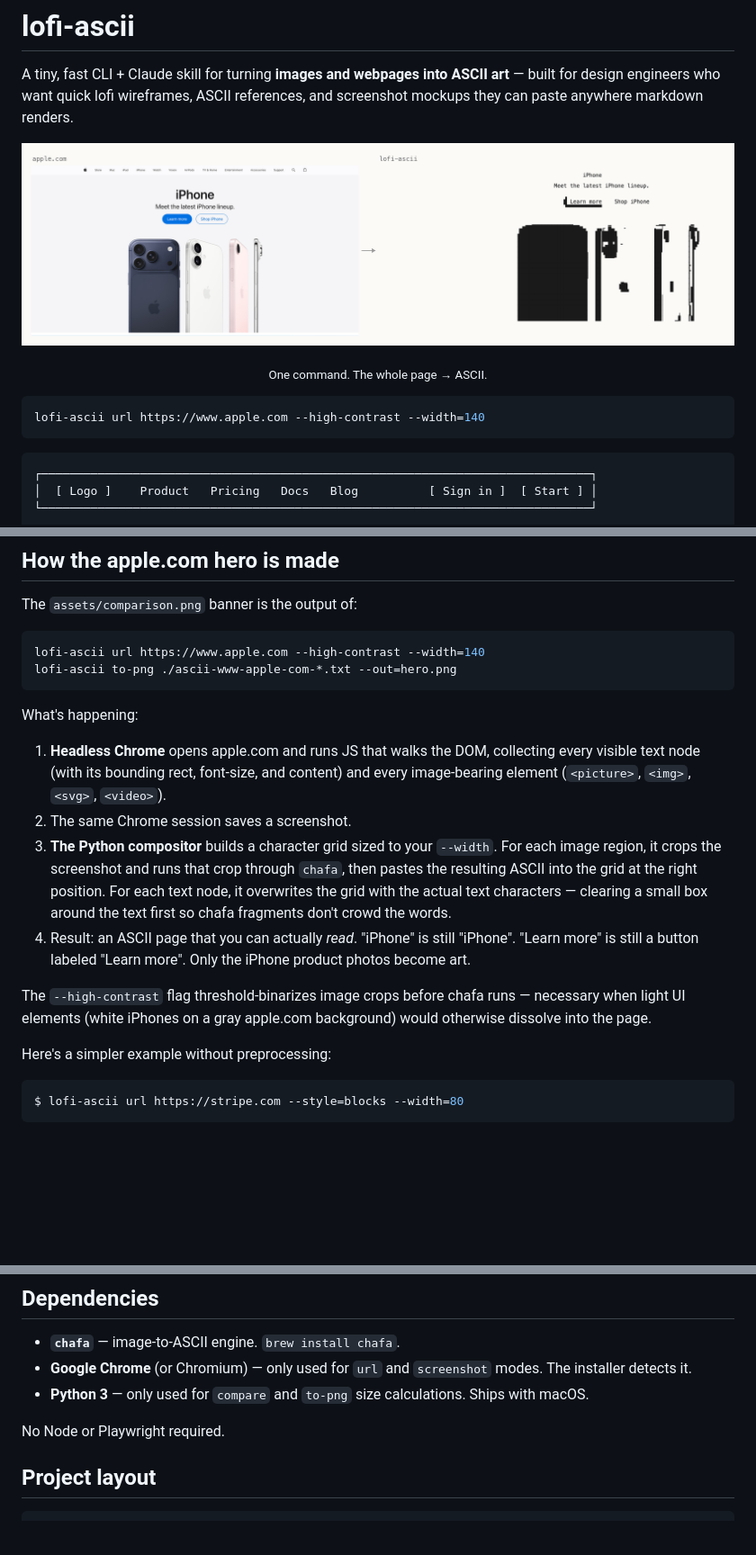
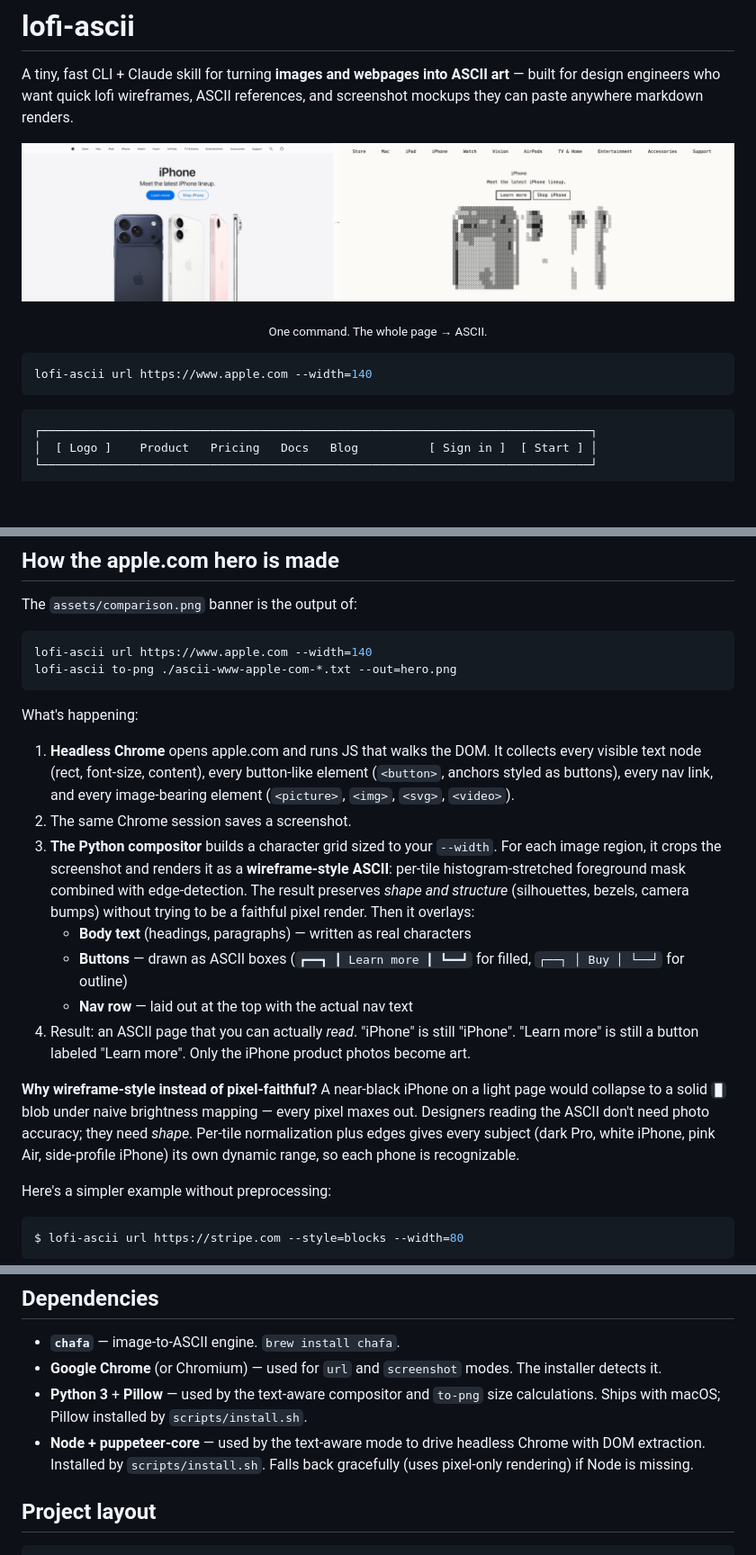
Before and after one commit to KishParikh13/lofi-ascii, a Markdown page: README.md, 3 parts joined by grey strips. Shown: that part at 90% size. Rendered like a GitHub page; pictures changed too: assets/comparison.png; blank space fills up the shorter version.

````diff
--- a/README.md
+++ b/README.md
@@ -7,7 +7,7 @@ A tiny, fast CLI + Claude skill for turning **images and webpages into ASCII art
 <p align="center"><sub>One command. The whole page → ASCII.</sub></p>
 
 ```bash
-lofi-ascii url https://www.apple.com --high-contrast --width=140
+lofi-ascii url https://www.apple.com --width=140
 ```
 
 ```
@@ -130,18 +130,21 @@ The skill ships with a component library (`navbar`, `hero`, `pricing-table`, `si
 The `assets/comparison.png` banner is the output of:
 
 ```bash
-lofi-ascii url https://www.apple.com --high-contrast --width=140
+lofi-ascii url https://www.apple.com --width=140
 lofi-ascii to-png ./ascii-www-apple-com-*.txt --out=hero.png
 ```
 
 What's happening:
 
-1. **Headless Chrome** opens apple.com and runs JS that walks the DOM, collecting every visible text node (with its bounding rect, font-size, and content) and every image-bearing element (`<picture>`, `<img>`, `<svg>`, `<video>`).
+1. **Headless Chrome** opens apple.com and runs JS that walks the DOM. It collects every visible text node (rect, font-size, content), every button-like element (`<button>`, anchors styled as buttons), every nav link, and every image-bearing element (`<picture>`, `<img>`, `<svg>`, `<video>`).
 2. The same Chrome session saves a screenshot.
-3. **The Python compositor** builds a character grid sized to your `--width`. For each image region, it crops the screenshot and runs that crop through `chafa`, then pastes the resulting ASCII into the grid at the right position. For each text node, it overwrites the grid with the actual text characters — clearing a small box around the text first so chafa fragments don't crowd the words.
+3. **The Python compositor** builds a character grid sized to your `--width`. For each image region, it crops the screenshot and renders it as a **wireframe-style ASCII**: per-tile histogram-stretched foreground mask combined with edge-detection. The result preserves *shape and structure* (silhouettes, bezels, camera bumps) without trying to be a faithful pixel render. Then it overlays:
+   - **Body text** (headings, paragraphs) — written as real characters
+   - **Buttons** — drawn as ASCII boxes (`┏━━┓ ┃ Learn more ┃ ┗━━┛` for filled, `┌──┐ │ Buy │ └──┘` for outline)
+   - **Nav row** — laid out at the top with the actual nav text
 4. Result: an ASCII page that you can actually *read*. "iPhone" is still "iPhone". "Learn more" is still a button labeled "Learn more". Only the iPhone product photos become art.
 
-The `--high-contrast` flag threshold-binarizes image crops before chafa runs — necessary when light UI elements (white iPhones on a gray apple.com background) would otherwise dissolve into the page.
+**Why wireframe-style instead of pixel-faithful?** A near-black iPhone on a light page would collapse to a solid `█` blob under naive brightness mapping — every pixel maxes out. Designers reading the ASCII don't need photo accuracy; they need *shape*. Per-tile normalization plus edges gives every subject (dark Pro, white iPhone, pink Air, side-profile iPhone) its own dynamic range, so each phone is recognizable.
 
 Here's a simpler example without preprocessing:
 
@@ -185,10 +188,9 @@ No file format. No screenshot tool. Just text.
 ## Dependencies
 
 - **`chafa`** — image-to-ASCII engine. `brew install chafa`.
-- **Google Chrome** (or Chromium) — only used for `url` and `screenshot` modes. The installer detects it.
-- **Python 3** — only used for `compare` and `to-png` size calculations. Ships with macOS.
-
-No Node or Playwright required.
+- **Google Chrome** (or Chromium) — used for `url` and `screenshot` modes. The installer detects it.
+- **Python 3** + **Pillow** — used by the text-aware compositor and `to-png` size calculations. Ships with macOS; Pillow installed by `scripts/install.sh`.
+- **Node + puppeteer-core** — used by the text-aware mode to drive headless Chrome with DOM extraction. Installed by `scripts/install.sh`. Falls back gracefully (uses pixel-only rendering) if Node is missing.
 
 ## Project layout
 
````
Also changed, not shown: other parts of README.md (+1 -1 lines), assets/hero.png, 3 other files.
